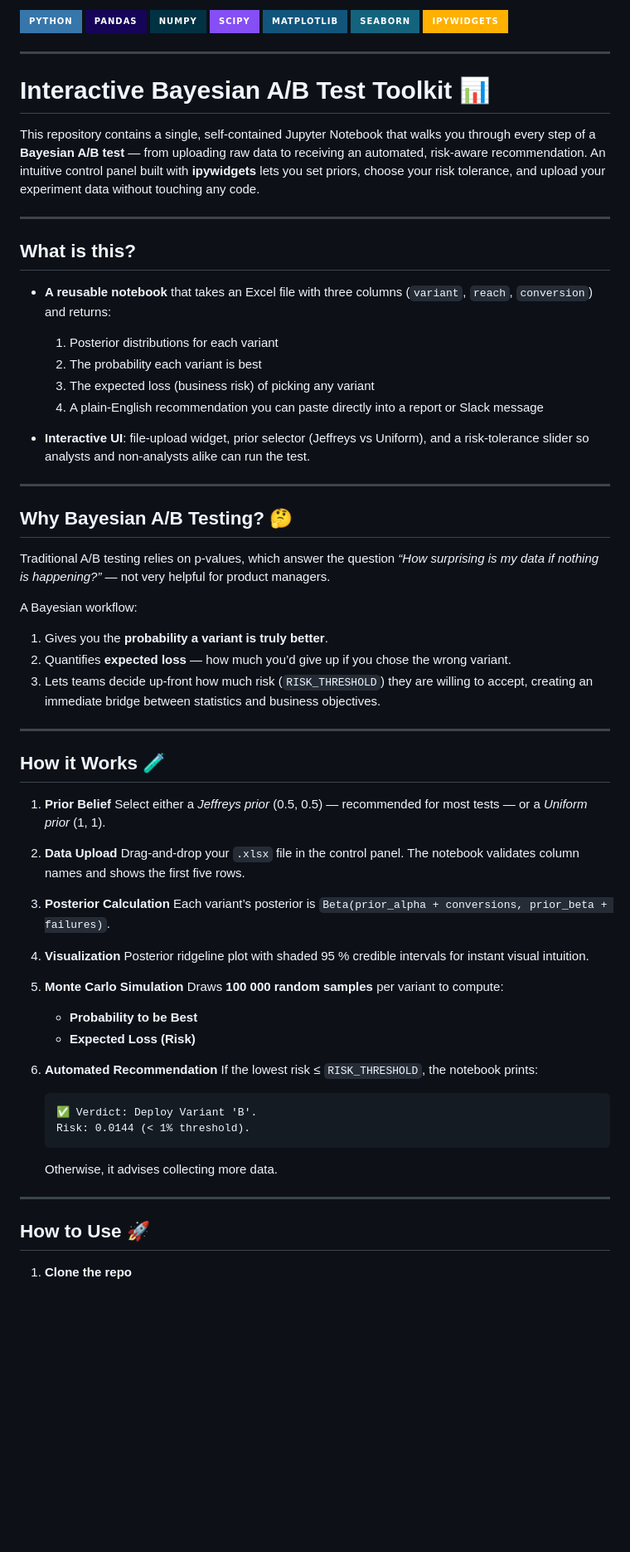
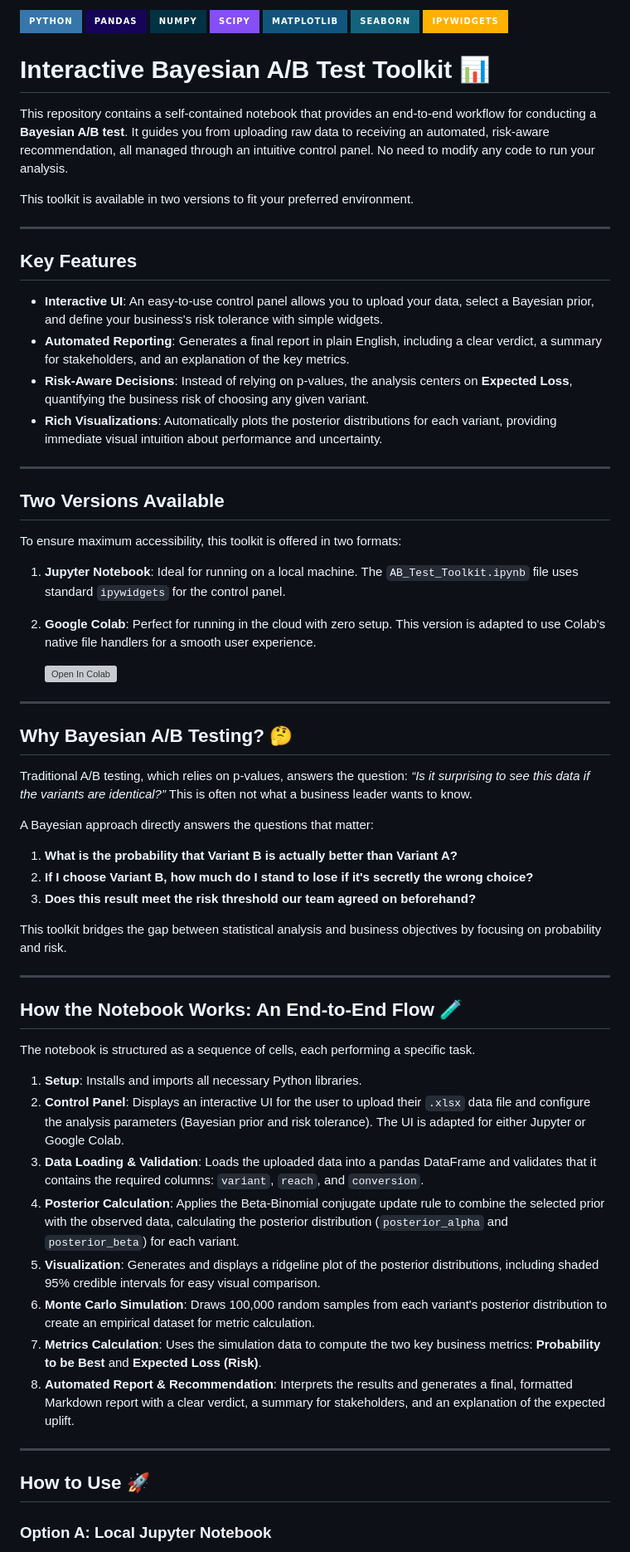
Before and after one commit to dsandux/Bayesian-AB-Test-Toolkit, a Markdown page: README.md, the part around the change printed below. Shown: that part at 83% size. GitHub-like rendering; badges without logos; blank space fills up the shorter version; grey boxes are pictures that could not be loaded.

````diff
--- a/README.md
+++ b/README.md
@@ -1,77 +1,69 @@
-![Python](https://img.shields.io/badge/Python-3776AB?style=for-the-badge\&logo=python\&logoColor=white)
-![Pandas](https://img.shields.io/badge/Pandas-150458?style=for-the-badge\&logo=pandas\&logoColor=white)
-![NumPy](https://img.shields.io/badge/NumPy-013243?style=for-the-badge\&logo=numpy\&logoColor=white)
-![SciPy](https://img.shields.io/badge/SciPy-854FF5?style=for-the-badge\&logo=scipy\&logoColor=white)
-![Matplotlib](https://img.shields.io/badge/Matplotlib-11557c?style=for-the-badge\&logo=matplotlib\&logoColor=white)
-![Seaborn](https://img.shields.io/badge/Seaborn-14637D?style=for-the-badge\&logo=seaborn\&logoColor=white)
-![ipywidgets](https://img.shields.io/badge/ipywidgets-FFB000?style=for-the-badge\&logo=jupyter\&logoColor=white)
+![Python](https://img.shields.io/badge/Python-3776AB?style=for-the-badge&logo=python&logoColor=white)
+![Pandas](https://img.shields.io/badge/Pandas-150458?style=for-the-badge&logo=pandas&logoColor=white)
+![NumPy](https://img.shields.io/badge/NumPy-013243?style=for-the-badge&logo=numpy&logoColor=white)
+![SciPy](https://img.shields.io/badge/SciPy-854FF5?style=for-the-badge&logo=scipy&logoColor=white)
+![Matplotlib](https://img.shields.io/badge/Matplotlib-11557c?style=for-the-badge&logo=matplotlib&logoColor=white)
+![Seaborn](https://img.shields.io/badge/Seaborn-14637D?style=for-the-badge&logo=seaborn&logoColor=white)
+![ipywidgets](https://img.shields.io/badge/ipywidgets-FFB000?style=for-the-badge&logo=jupyter&logoColor=white)
+
+# Interactive Bayesian A/B Test Toolkit 📊
+
+This repository contains a self-contained notebook that provides an end-to-end workflow for conducting a **Bayesian A/B test**. It guides you from uploading raw data to receiving an automated, risk-aware recommendation, all managed through an intuitive control panel. No need to modify any code to run your analysis.
+
+This toolkit is available in two versions to fit your preferred environment.
 
 ---
 
-# Interactive Bayesian A/B Test Toolkit 📊
+## Key Features
 
-This repository contains a single, self-contained Jupyter Notebook that walks you through every step of a **Bayesian A/B test** — from uploading raw data to receiving an automated, risk-aware recommendation. An intuitive control panel built with **ipywidgets** lets you set priors, choose your risk tolerance, and upload your experiment data without touching any code.
+* **Interactive UI**: An easy-to-use control panel allows you to upload your data, select a Bayesian prior, and define your business's risk tolerance with simple widgets.
+* **Automated Reporting**: Generates a final report in plain English, including a clear verdict, a summary for stakeholders, and an explanation of the key metrics.
+* **Risk-Aware Decisions**: Instead of relying on p-values, the analysis centers on **Expected Loss**, quantifying the business risk of choosing any given variant.
+* **Rich Visualizations**: Automatically plots the posterior distributions for each variant, providing immediate visual intuition about performance and uncertainty.
 
 ---
 
-## What is this?
+## Two Versions Available
 
-* **A reusable notebook** that takes an Excel file with three columns (`variant`, `reach`, `conversion`) and returns:
+To ensure maximum accessibility, this toolkit is offered in two formats:
 
-  1. Posterior distributions for each variant
-  2. The probability each variant is best
-  3. The expected loss (business risk) of picking any variant
-  4. A plain-English recommendation you can paste directly into a report or Slack message
+1.  **Jupyter Notebook**: Ideal for running on a local machine. The `AB_Test_Toolkit.ipynb` file uses standard `ipywidgets` for the control panel.
+2.  **Google Colab**: Perfect for running in the cloud with zero setup. This version is adapted to use Colab's native file handlers for a smooth user experience.
 
-* **Interactive UI**: file-upload widget, prior selector (Jeffreys vs Uniform), and a risk-tolerance slider so analysts and non-analysts alike can run the test.
+    [![Open In Colab](https://colab.research.google.com/assets/colab-badge.svg)](https://colab.research.google.com/drive/1GwC2Z1jYcdkw-ci1Mdy3EVkmptg8uH5-?usp=sharing)
 
 ---
 
 ## Why Bayesian A/B Testing? 🤔
 
-Traditional A/B testing relies on p-values, which answer the question *“How surprising is my data if nothing is happening?”* — not very helpful for product managers.
+Traditional A/B testing, which relies on p-values, answers the question: *“Is it surprising to see this data if the variants are identical?”* This is often not what a business leader wants to know.
 
-A Bayesian workflow:
+A Bayesian approach directly answers the questions that matter:
 
-1. Gives you the **probability a variant is truly better**.
-2. Quantifies **expected loss** — how much you’d give up if you chose the wrong variant.
-3. Lets teams decide up-front how much risk (`RISK_THRESHOLD`) they are willing to accept, creating an immediate bridge between statistics and business objectives.
+1.  **What is the probability that Variant B is actually better than Variant A?**
+2.  **If I choose Variant B, how much do I stand to lose if it's secretly the wrong choice?**
+3.  **Does this result meet the risk threshold our team agreed on beforehand?**
+
+This toolkit bridges the gap between statistical analysis and business objectives by focusing on probability and risk.
 
 ---
 
-## How it Works 🧪
+## How the Notebook Works: An End-to-End Flow 🧪
 
-1. **Prior Belief**
-   Select either a *Jeffreys prior* (0.5, 0.5) — recommended for most tests — or a *Uniform prior* (1, 1).
+The notebook is structured as a sequence of cells, each performing a specific task.
 
-2. **Data Upload**
-   Drag-and-drop your `.xlsx` file in the control panel. The notebook validates column names and shows the first five rows.
-
-3. **Posterior Calculation**
-   Each variant’s posterior is `Beta(prior_alpha + conversions, prior_beta + failures)`.
-
-4. **Visualization**
-   Posterior ridgeline plot with shaded 95 % credible intervals for instant visual intuition.
-
-5. **Monte Carlo Simulation**
-   Draws **100 000 random samples** per variant to compute:
-
-   * **Probability to be Best**
-   * **Expected Loss (Risk)**
-
-6. **Automated Recommendation**
-   If the lowest risk ≤ `RISK_THRESHOLD`, the notebook prints:
-
-   ```
-   ✅ Verdict: Deploy Variant 'B'.
-   Risk: 0.0144 (< 1% threshold).
-   ```
-
-   Otherwise, it advises collecting more data.
+1.  **Setup**: Installs and imports all necessary Python libraries.
+2.  **Control Panel**: Displays an interactive UI for the user to upload their `.xlsx` data file and configure the analysis parameters (Bayesian prior and risk tolerance). The UI is adapted for either Jupyter or Google Colab.
+3.  **Data Loading & Validation**: Loads the uploaded data into a pandas DataFrame and validates that it contains the required columns: `variant`, `reach`, and `conversion`.
+4.  **Posterior Calculation**: Applies the Beta-Binomial conjugate update rule to combine the selected prior with the observed data, calculating the posterior distribution (`posterior_alpha` and `posterior_beta`) for each variant.
+5.  **Visualization**: Generates and displays a ridgeline plot of the posterior distributions, including shaded 95% credible intervals for easy visual comparison.
+6.  **Monte Carlo Simulation**: Draws 100,000 random samples from each variant's posterior distribution to create an empirical dataset for metric calculation.
+7.  **Metrics Calculation**: Uses the simulation data to compute the two key business metrics: **Probability to be Best** and **Expected Loss (Risk)**.
+8.  **Automated Report & Recommendation**: Interprets the results and generates a final, formatted Markdown report with a clear verdict, a summary for stakeholders, and an explanation of the expected uplift.
 
 ---
 
 ## How to Use 🚀
 
-1. **Clone the repo**
+### Option A: Local Jupyter Notebook
 
````
Also changed, not shown: other parts of README.md (+30 -29 lines).
